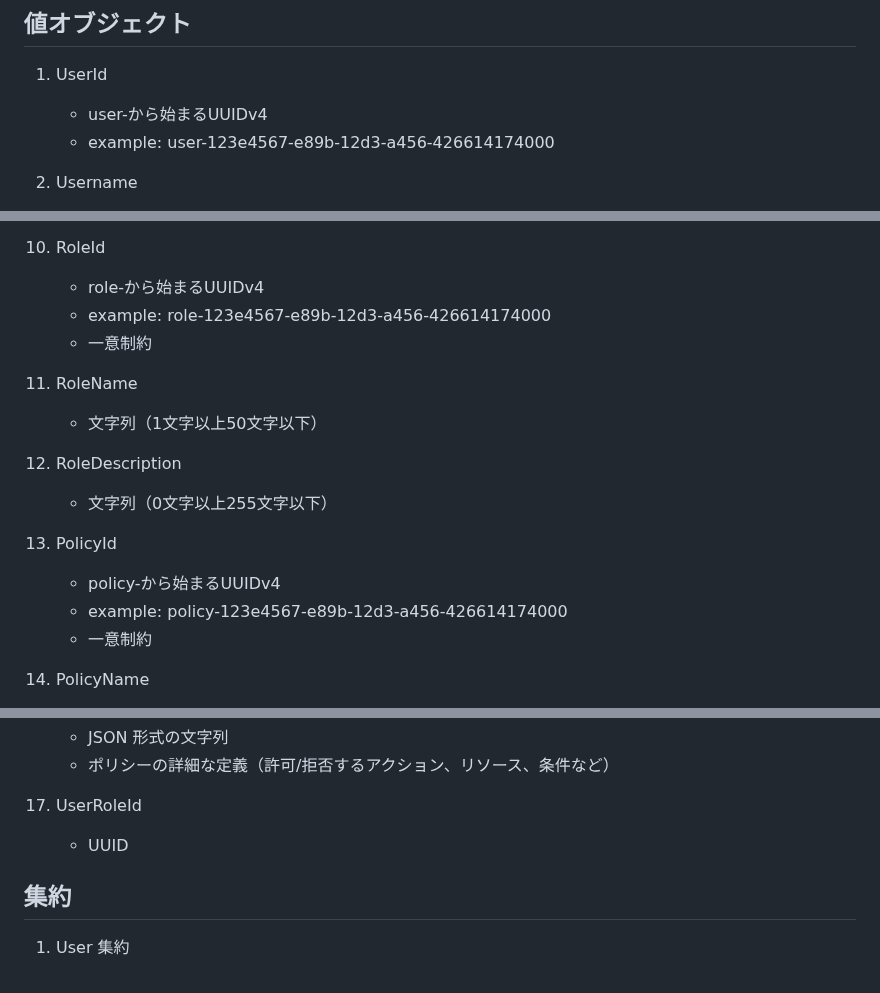
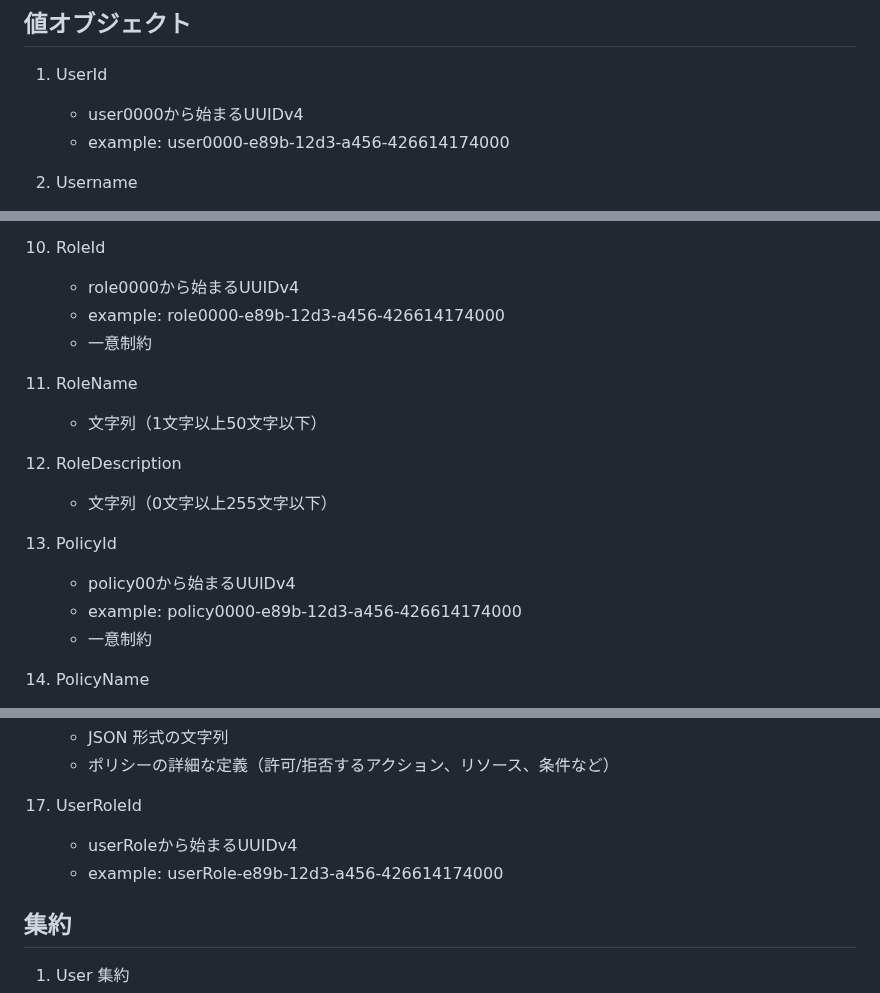
Before and after one commit to koinunopochi/DevDiaryBlog, a Markdown page: docs/Userのドメインイメージ.md, 3 parts joined by grey strips. GitHub-like rendering.

Commit message:
doc : なぜなら、「Idの要件が変わった」ため、「新しい要件」に更新した

```diff
--- a/docs/Userのドメインイメージ.md
+++ b/docs/Userのドメインイメージ.md
@@ -50,8 +50,8 @@
 
 1. UserId
 
-   - user-から始まるUUIDv4
-   - example: user-123e4567-e89b-12d3-a456-426614174000
+   - user0000から始まるUUIDv4
+   - example: user0000-e89b-12d3-a456-426614174000
 
 2. Username
 
@@ -93,8 +93,8 @@
 
 10. RoleId
 
-    - role-から始まるUUIDv4
-    - example: role-123e4567-e89b-12d3-a456-426614174000
+    - role0000から始まるUUIDv4
+    - example: role0000-e89b-12d3-a456-426614174000
     - 一意制約
 
 11. RoleName
@@ -108,8 +108,8 @@
 
 13. PolicyId
 
-    - policy-から始まるUUIDv4
-    - example: policy-123e4567-e89b-12d3-a456-426614174000
+    - policy00から始まるUUIDv4
+    - example: policy0000-e89b-12d3-a456-426614174000
     - 一意制約
 
 14. PolicyName
@@ -126,7 +126,8 @@
     - ポリシーの詳細な定義（許可/拒否するアクション、リソース、条件など）
 
 17. UserRoleId
-    - UUID
+    - userRoleから始まるUUIDv4
+    - example: userRole-e89b-12d3-a456-426614174000
 
 ## 集約
 
```
